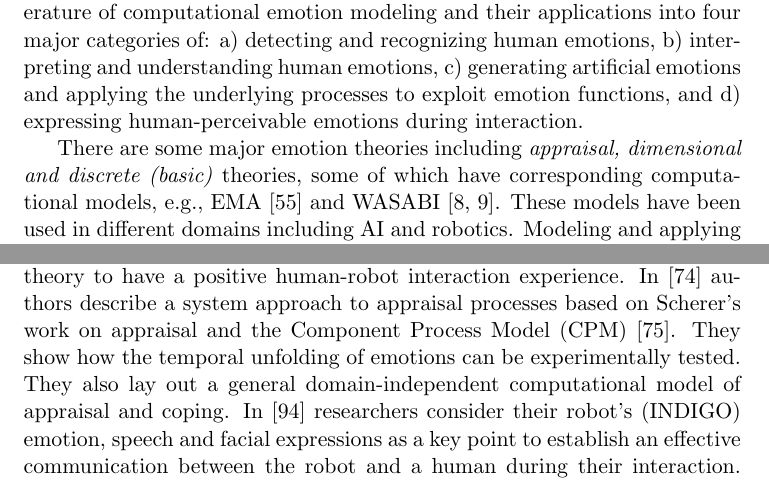
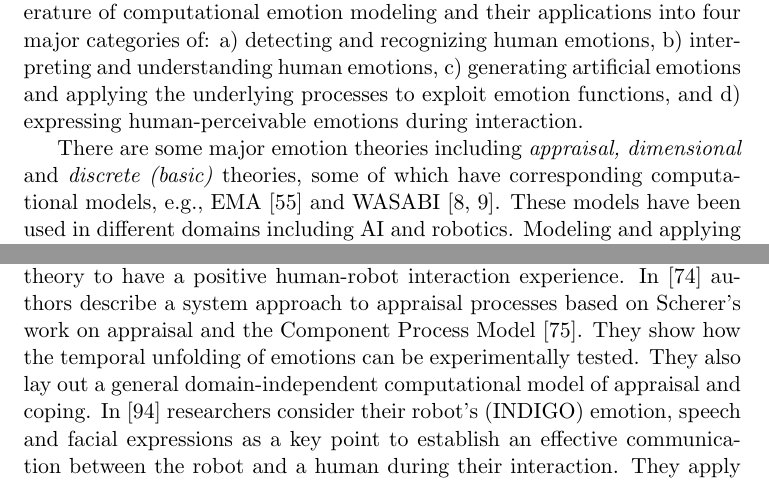
Before and after one commit to mshayganfar/CompExam2, a LaTeX problem sheet (exam-shayganfar-2.tex): two parts of pages 1 and 19 of 30, joined at a grey line, cut so that both start at the same text. Compiled offline with pdfLaTeX.

Commit message:
Made minor changes.

```diff
--- a/exam-shayganfar-2.tex
+++ b/exam-shayganfar-2.tex
@@ -42,9 +42,9 @@ understanding human emotions, c) generating artificial emotions and applying the
 underlying processes to exploit emotion functions, and d) expressing
 human-perceivable emotions during interaction.
 
-There are some major emotion theories including \textit{appraisal, dimensional
-and discrete (basic)} theories, some of which have corresponding computational
-models, e.g., EMA \cite{marsella:ema-process-model} and WASABI
+There are some major emotion theories including \textit{appraisal, dimensional}
+and \textit{discrete (basic)} theories, some of which have corresponding
+computational models, e.g., EMA \cite{marsella:ema-process-model} and WASABI
 \cite{becker:wasabi,becker:wasabi-description}. These models have been used in
 different domains including AI and robotics. Modeling and applying these
 theories can help robots and virtual agents to achieve communicative,
@@ -715,7 +715,7 @@ computational model of emotion generation based on appraisal theory to have a
 positive human-robot interaction experience. In
 \cite{sander:systems-approach-appraisal} authors describe a system approach to
 appraisal processes based on Scherer's work on appraisal and the Component
-Process Model (CPM) \cite{scherer:nature-function-emotion}. They show how the
+Process Model \cite{scherer:nature-function-emotion}. They show how the
 temporal unfolding of emotions can be experimentally tested. They also lay out a
 general domain-independent computational model of appraisal and coping. In
 \cite{vogiatzis:robot-museum} researchers consider their robot's (INDIGO)
```
Also changed, not shown: exam-shayganfar-2.pdf, tmp/exam-shayganfar-2.bbl, exam-shayganfar-2.tex (8 more changed lines), 3 other files.
